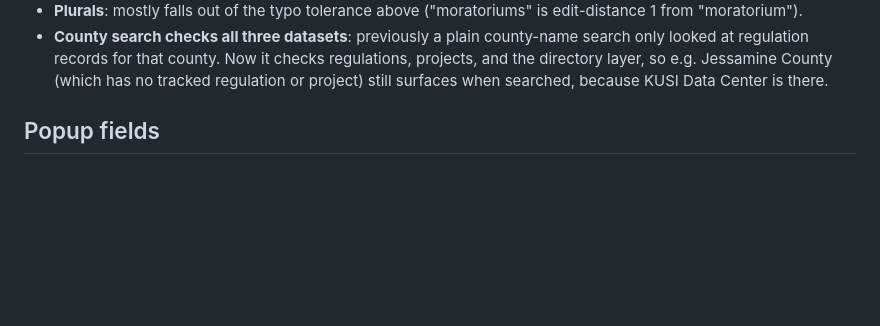
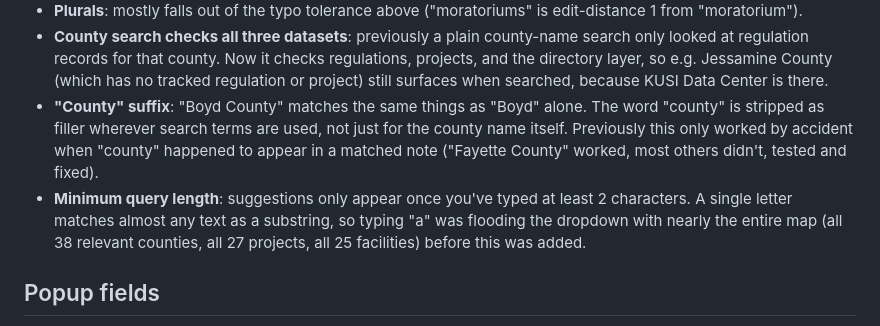
Before and after one commit to irumvaa/ky-data-center-map, a Markdown page: README.md, the part around the change. Drawn GitHub-style; blank space fills up the shorter version.

Commit message:
Document the County-suffix and minimum-query-length search fixes

```diff
--- a/README.md
+++ b/README.md
@@ -88,6 +88,14 @@ Also handles:
   looked at regulation records for that county. Now it checks regulations, projects, and the
   directory layer, so e.g. Jessamine County (which has no tracked regulation or project) still
   surfaces when searched, because KUSI Data Center is there.
+- **"County" suffix**: "Boyd County" matches the same things as "Boyd" alone. The word "county"
+  is stripped as filler wherever search terms are used, not just for the county name itself.
+  Previously this only worked by accident when "county" happened to appear in a matched note
+  ("Fayette County" worked, most others didn't, tested and fixed).
+- **Minimum query length**: suggestions only appear once you've typed at least 2 characters. A
+  single letter matches almost any text as a substring, so typing "a" was flooding the dropdown
+  with nearly the entire map (all 38 relevant counties, all 27 projects, all 25 facilities)
+  before this was added.
 
 ## Popup fields
 Regulations: Location, Type, Duration + Expiration (moratoria only), Source. (No individual
```
